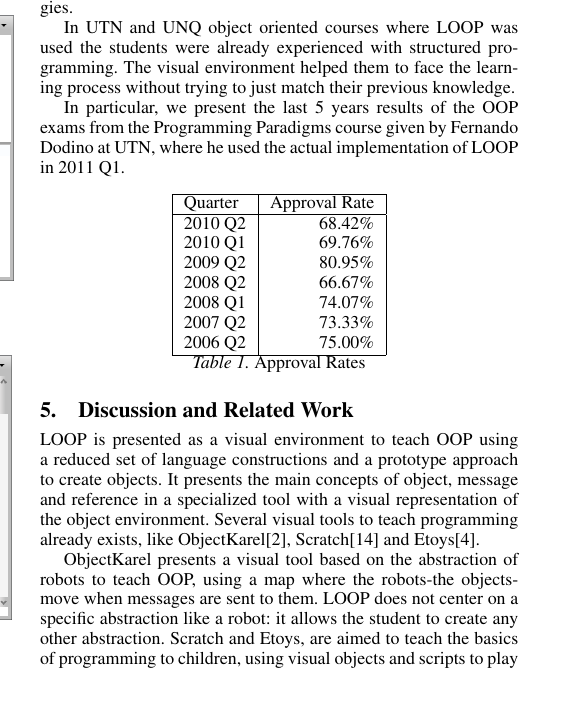
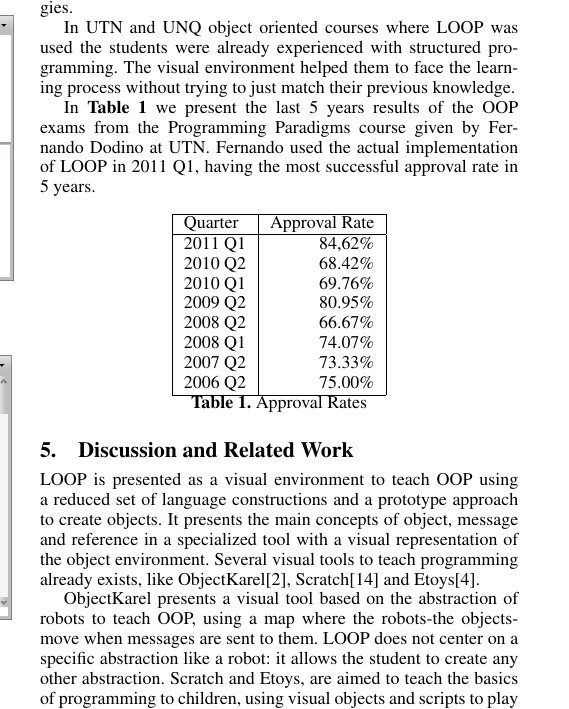
Before and after one commit to bossiernesto/objectbrowserpharo, a LaTeX paper (paper-esug-2011/final/sigplanconf-template.tex): part of one column of page 3 of 5, cut so that both start at the same text. Compiled offline with pdfLaTeX; a missing font is replaced by an installed copy or a similar font.

Commit message:
retoques, agregado 2011 que se me escapo

```diff
--- a/paper-esug-2011/final/sigplanconf-template.tex
+++ b/paper-esug-2011/final/sigplanconf-template.tex
@@ -187,13 +187,14 @@ In object oriented job trainings for technologies like Smalltalk or Java, most o
 
 In UTN and UNQ object oriented courses where LOOP was used the students were already experienced with structured programming.  The visual environment helped them to face the learning process without trying to just match their previous knowledge.
 
-In particular, we present the last 5 years results of the OOP exams from the Programming Paradigms course given by Fernando Dodino at UTN, where he used the actual implementation of LOOP in 2011 Q1.
+In {\bf Table 1} we present the last 5 years results of the OOP exams from the Programming Paradigms course given by Fernando Dodino at UTN.  Fernando used the actual implementation of LOOP in 2011 Q1, having the most successful approval rate in 5 years.
 
 \begin{center}
 \begin{tabular}{|l|r|}
 \hline
 Quarter & Approval Rate \\
 \hline
+2011 Q1 & 84,62\% \\
 2010 Q2 & 68.42\% \\
 2010 Q1 & 69.76\% \\
 2009 Q2 & 80.95\% \\
@@ -204,7 +205,7 @@ Quarter & Approval Rate \\
 \hline
 \end{tabular}
 
-\emph{Table 1.} Approval Rates
+{\bf Table 1.} Approval Rates
 \end{center}
 
 \section{Discussion and Related Work}
```
